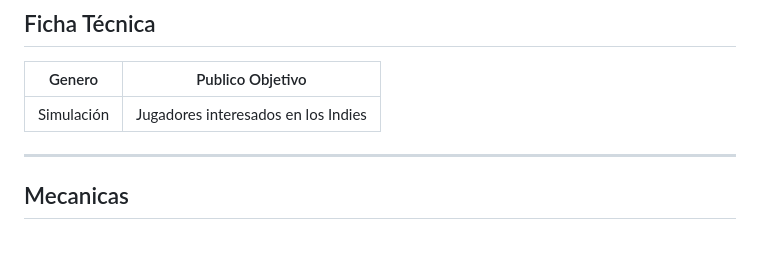
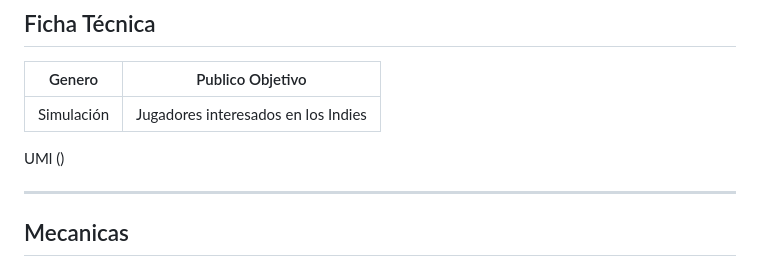
Before and after one commit to UCM-FDI-DISIA/FuMonoStudios, a Markdown page: README.md, the part around the change. GitHub-like rendering; blank space fills up the shorter version.

Commit message:
añadido enlace del UML

```diff
--- a/README.md
+++ b/README.md
@@ -56,6 +56,8 @@
 |Genero|Publico Objetivo|
 |--|---|
 |Simulación|Jugadores interesados en los Indies|
+
+UMl ()
 
 ---
 
```
